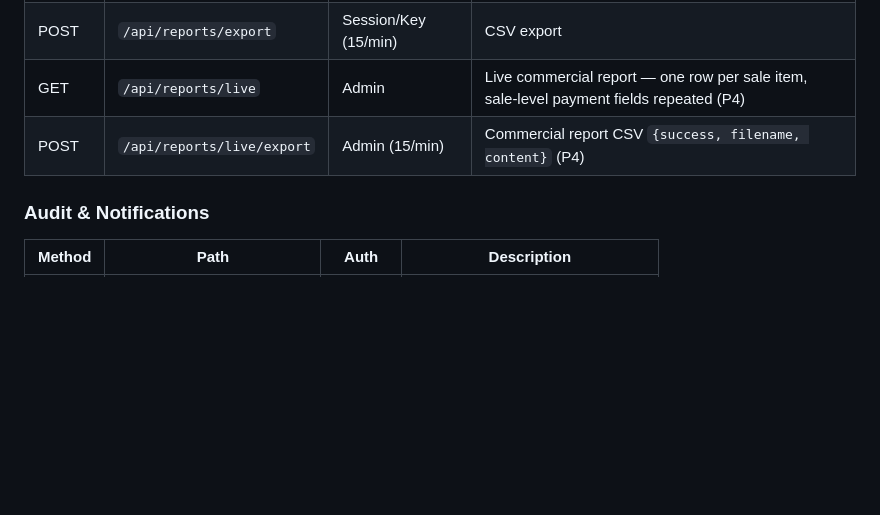
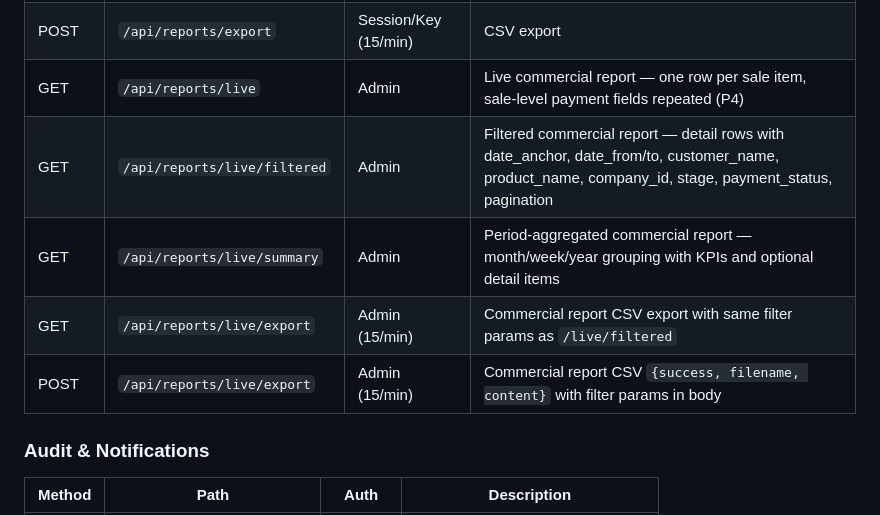
Before and after one commit to asif-sulaiman/Raas-Tracker, a Markdown page: docs/SPEC.md, the part around the change. GitHub-like rendering; blank space fills up the shorter version.

```diff
--- a/docs/SPEC.md
+++ b/docs/SPEC.md
@@ -469,7 +469,10 @@ CREATE TABLE app_settings (
 | POST | `/api/reports/generate` | Session/Key (15/min) | Multi-recipe report JSON |
 | POST | `/api/reports/export` | Session/Key (15/min) | CSV export |
 | GET | `/api/reports/live` | Admin | Live commercial report — one row per sale item, sale-level payment fields repeated (P4) |
-| POST | `/api/reports/live/export` | Admin (15/min) | Commercial report CSV `{success, filename, content}` (P4) |
+| GET | `/api/reports/live/filtered` | Admin | Filtered commercial report — detail rows with date_anchor, date_from/to, customer_name, product_name, company_id, stage, payment_status, pagination |
+| GET | `/api/reports/live/summary` | Admin | Period-aggregated commercial report — month/week/year grouping with KPIs and optional detail items |
+| GET | `/api/reports/live/export` | Admin (15/min) | Commercial report CSV export with same filter params as `/live/filtered` |
+| POST | `/api/reports/live/export` | Admin (15/min) | Commercial report CSV `{success, filename, content}` with filter params in body |
 
 ### Audit & Notifications
 | Method | Path | Auth | Description |
```
Also changed, not shown: docs/plan.md (+16 -0 lines).
